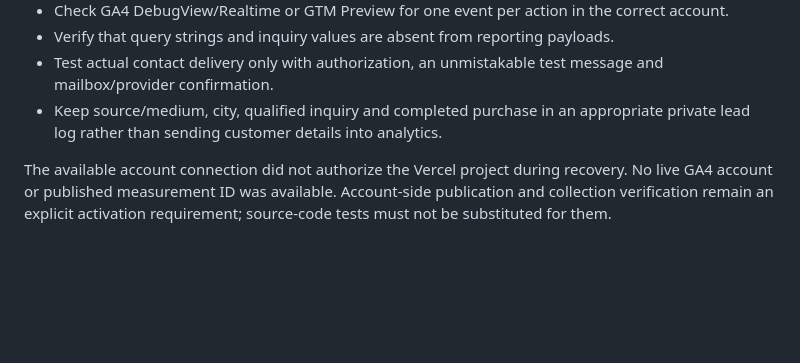
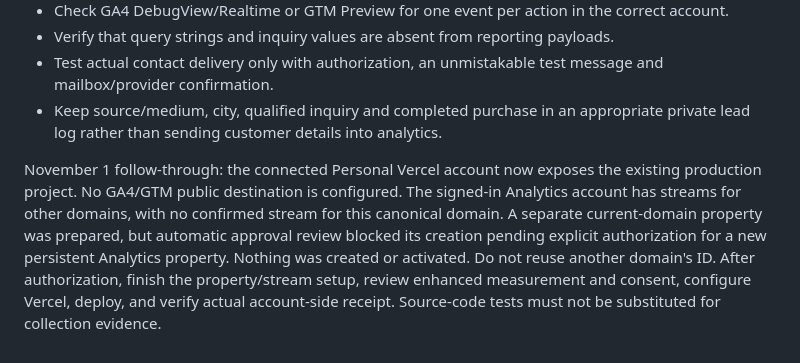
Before and after one commit to jwillz7667/Merritts-Auto-Recycling.com, a Markdown page: MEASUREMENT_PLAN.md, the part around the change. GitHub-like rendering; blank space fills up the shorter version.

```diff
--- a/MEASUREMENT_PLAN.md
+++ b/MEASUREMENT_PLAN.md
@@ -38,4 +38,4 @@ A lead_form_success requires both successful HTTP status and an explicit ok:true
 - Test actual contact delivery only with authorization, an unmistakable test message and mailbox/provider confirmation.
 - Keep source/medium, city, qualified inquiry and completed purchase in an appropriate private lead log rather than sending customer details into analytics.
 
-The available account connection did not authorize the Vercel project during recovery. No live GA4 account or published measurement ID was available. Account-side publication and collection verification remain an explicit activation requirement; source-code tests must not be substituted for them.
+November 1 follow-through: the connected Personal Vercel account now exposes the existing production project. No GA4/GTM public destination is configured. The signed-in Analytics account has streams for other domains, with no confirmed stream for this canonical domain. A separate current-domain property was prepared, but automatic approval review blocked its creation pending explicit authorization for a new persistent Analytics property. Nothing was created or activated. Do not reuse another domain's ID. After authorization, finish the property/stream setup, review enhanced measurement and consent, configure Vercel, deploy, and verify actual account-side receipt. Source-code tests must not be substituted for collection evidence.
```
Also changed, not shown: SEARCH_CONSOLE_HANDOFF.md (+1 -1 lines), docs/dev/SEO_RECOVERY_FOLLOW_THROUGH_2026-11-01.md (+22 -8 lines).
